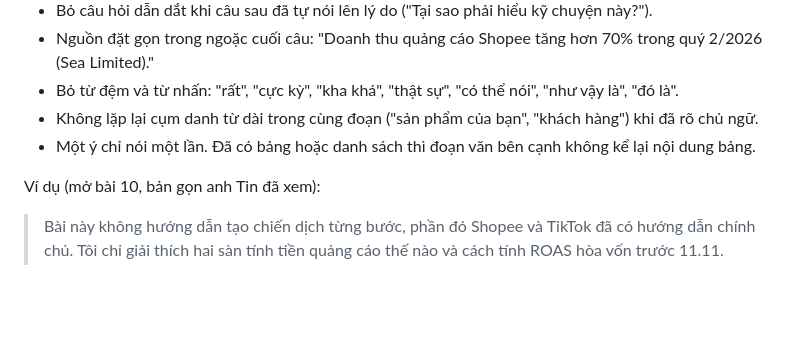
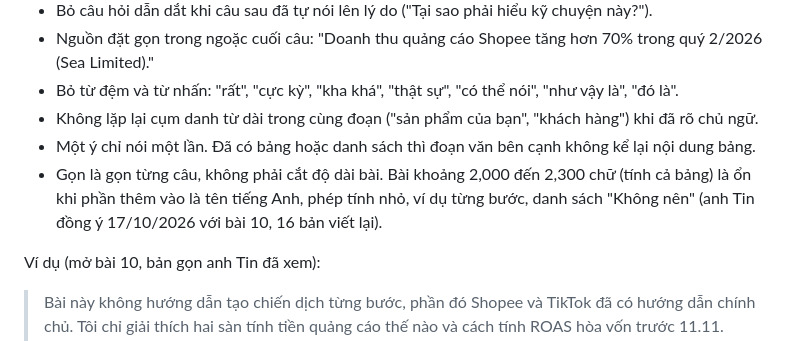
Before and after one commit to tinle47/Adtek_website, a Markdown page: content/editorial/van-phong.md, the part around the change. Rendered like a GitHub page; blank space fills up the shorter version.

Commit message:
Style guide: concision is per sentence, ~2,000-2,300 words is fine
Co-Authored-By: Claude Opus 5.5 <noreply@anthropic.com>
Claude-Session: https://claude.ai/code/session_01AvYySKMdJYRoHxp3DYBUqB

```diff
--- a/content/editorial/van-phong.md
+++ b/content/editorial/van-phong.md
@@ -54,6 +54,7 @@ Bài mẫu có giọng tốt nhưng nhiều chữ thừa. Khi viết:
 - Bỏ từ đệm và từ nhấn: "rất", "cực kỳ", "kha khá", "thật sự", "có thể nói", "như vậy là", "đó là".
 - Không lặp lại cụm danh từ dài trong cùng đoạn ("sản phẩm của bạn", "khách hàng") khi đã rõ chủ ngữ.
 - Một ý chỉ nói một lần. Đã có bảng hoặc danh sách thì đoạn văn bên cạnh không kể lại nội dung bảng.
+- Gọn là gọn từng câu, không phải cắt độ dài bài. Bài khoảng 2,000 đến 2,300 chữ (tính cả bảng) là ổn khi phần thêm vào là tên tiếng Anh, phép tính nhỏ, ví dụ từng bước, danh sách "Không nên" (anh Tin đồng ý 17/10/2026 với bài 10, 16 bản viết lại).
 
 Ví dụ (mở bài 10, bản gọn anh Tin đã xem):
 
```
